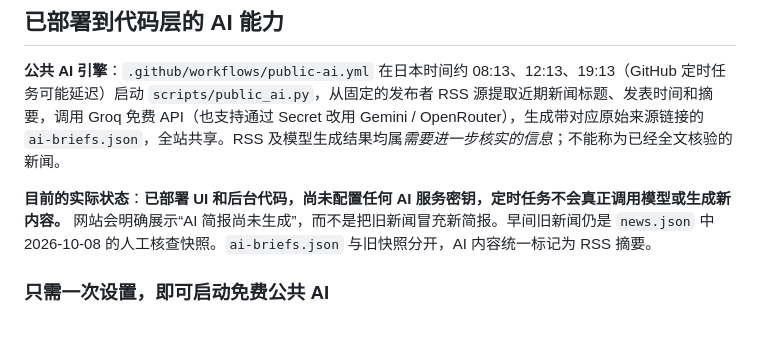
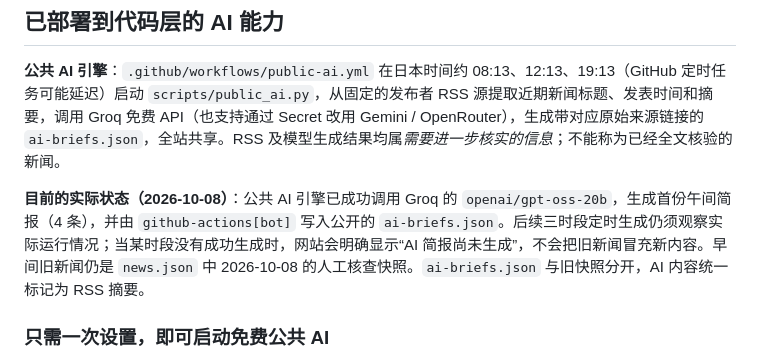
Before and after one commit to Mornyep/hoshi-news, a Markdown page: README.md, the part around the change. GitHub-like rendering; blank space fills up the shorter version.

Commit message:
docs: reflect first successful Groq public AI digest

```diff
--- a/README.md
+++ b/README.md
@@ -6,7 +6,7 @@
 
 **公共 AI 引擎**：`.github/workflows/public-ai.yml` 在日本时间约 08:13、12:13、19:13（GitHub 定时任务可能延迟）启动 `scripts/public_ai.py`，从固定的发布者 RSS 源提取近期新闻标题、发表时间和摘要，调用 Groq 免费 API（也支持通过 Secret 改用 Gemini / OpenRouter），生成带对应原始来源链接的 `ai-briefs.json`，全站共享。RSS 及模型生成结果均属*需要进一步核实的信息*；不能称为已经全文核验的新闻。
 
-**目前的实际状态**：**已部署 UI 和后台代码，尚未配置任何 AI 服务密钥，定时任务不会真正调用模型或生成新内容。** 网站会明确展示“AI 简报尚未生成”，而不是把旧新闻冒充新简报。早间旧新闻仍是 `news.json` 中 2026-10-08 的人工核查快照。`ai-briefs.json` 与旧快照分开，AI 内容统一标记为 RSS 摘要。
+**目前的实际状态（2026-10-08）**：公共 AI 引擎已成功调用 Groq 的 `openai/gpt-oss-20b`，生成首份午间简报（4 条），并由 `github-actions[bot]` 写入公开的 `ai-briefs.json`。后续三时段定时生成仍须观察实际运行情况；当某时段没有成功生成时，网站会明确显示“AI 简报尚未生成”，不会把旧新闻冒充新内容。早间旧新闻仍是 `news.json` 中 2026-10-08 的人工核查快照。`ai-briefs.json` 与旧快照分开，AI 内容统一标记为 RSS 摘要。
 
 ### 只需一次设置，即可启动免费公共 AI
 
```
